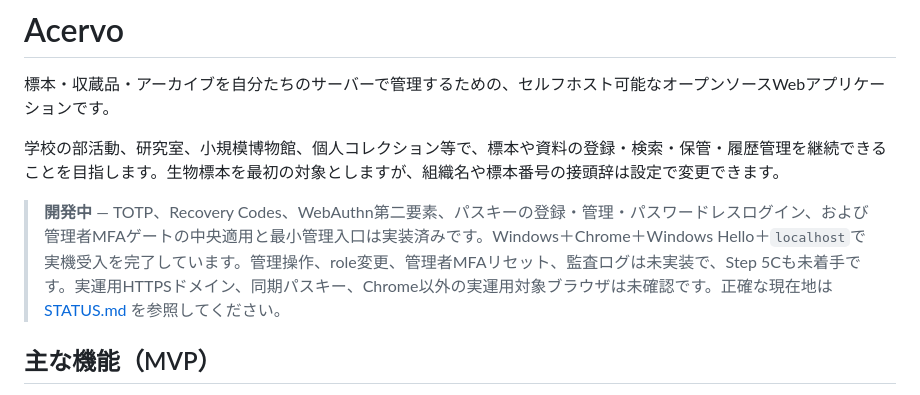
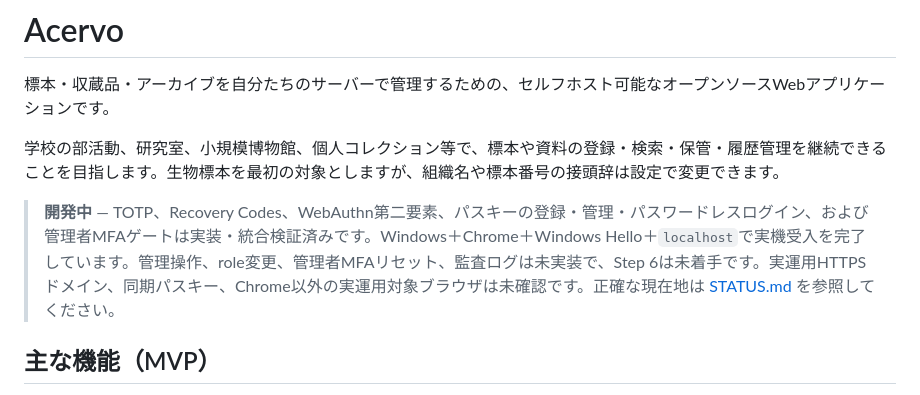
Before and after one commit to kade-6174/Acervo, a Markdown page: README.md, the part around the change. GitHub-like rendering.

Commit message:
Step 5完了状態を文書へ反映

```diff
--- a/README.md
+++ b/README.md
@@ -4,7 +4,7 @@
 
 学校の部活動、研究室、小規模博物館、個人コレクション等で、標本や資料の登録・検索・保管・履歴管理を継続できることを目指します。生物標本を最初の対象としますが、組織名や標本番号の接頭辞は設定で変更できます。
 
-> **開発中** — TOTP、Recovery Codes、WebAuthn第二要素、パスキーの登録・管理・パスワードレスログイン、および管理者MFAゲートの中央適用と最小管理入口は実装済みです。Windows＋Chrome＋Windows Hello＋`localhost`で実機受入を完了しています。管理操作、role変更、管理者MFAリセット、監査ログは未実装で、Step 5Cも未着手です。実運用HTTPSドメイン、同期パスキー、Chrome以外の実運用対象ブラウザは未確認です。正確な現在地は [STATUS.md](STATUS.md) を参照してください。
+> **開発中** — TOTP、Recovery Codes、WebAuthn第二要素、パスキーの登録・管理・パスワードレスログイン、および管理者MFAゲートは実装・統合検証済みです。Windows＋Chrome＋Windows Hello＋`localhost`で実機受入を完了しています。管理操作、role変更、管理者MFAリセット、監査ログは未実装で、Step 6は未着手です。実運用HTTPSドメイン、同期パスキー、Chrome以外の実運用対象ブラウザは未確認です。正確な現在地は [STATUS.md](STATUS.md) を参照してください。
 
 ## 主な機能（MVP）
 
```
Also changed, not shown: PLAN.md (+2 -2 lines), STATUS.md (+11 -3 lines).
